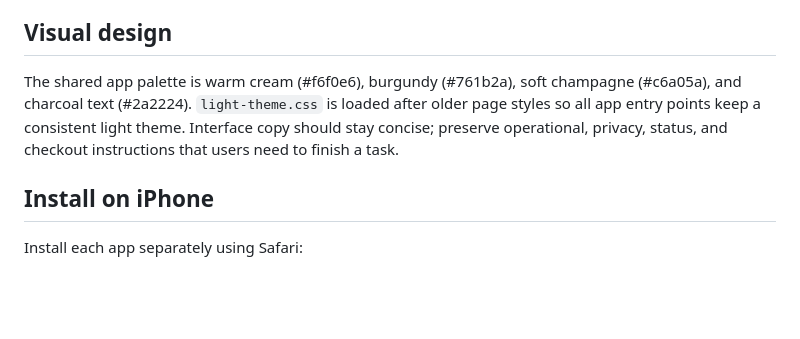
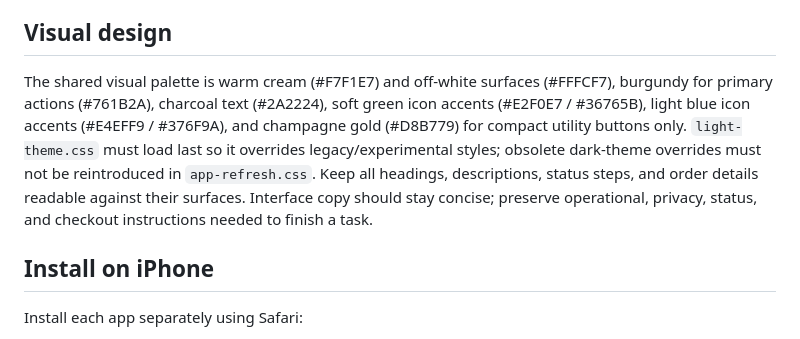
Before and after one commit to hasanalkhaled06-maker/al-shami-app, a Markdown page: README.md, the part around the change. Drawn GitHub-style; blank space fills up the shorter version.

Commit message:
Document approved AL SHAMI light palette and theme layering rule

```diff
--- a/README.md
+++ b/README.md
@@ -12,7 +12,7 @@ The customer, admin, and rider entry points share the existing Supabase project
 
 ## Visual design
 
-The shared app palette is warm cream (#f6f0e6), burgundy (#761b2a), soft champagne (#c6a05a), and charcoal text (#2a2224). `light-theme.css` is loaded after older page styles so all app entry points keep a consistent light theme. Interface copy should stay concise; preserve operational, privacy, status, and checkout instructions that users need to finish a task.
+The shared visual palette is warm cream (#F7F1E7) and off-white surfaces (#FFFCF7), burgundy for primary actions (#761B2A), charcoal text (#2A2224), soft green icon accents (#E2F0E7 / #36765B), light blue icon accents (#E4EFF9 / #376F9A), and champagne gold (#D8B779) for compact utility buttons only. `light-theme.css` must load last so it overrides legacy/experimental styles; obsolete dark-theme overrides must not be reintroduced in `app-refresh.css`. Keep all headings, descriptions, status steps, and order details readable against their surfaces. Interface copy should stay concise; preserve operational, privacy, status, and checkout instructions needed to finish a task.
 
 ## Install on iPhone
 
```
